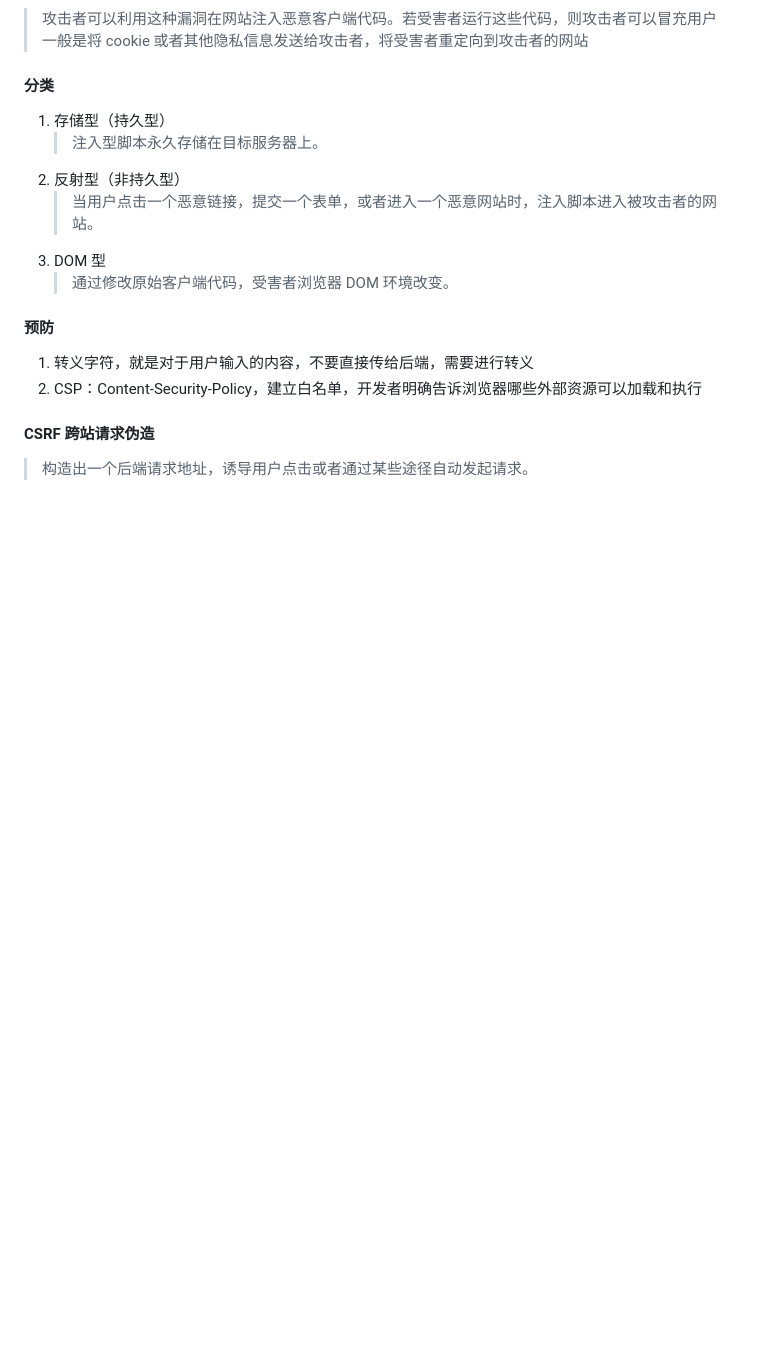
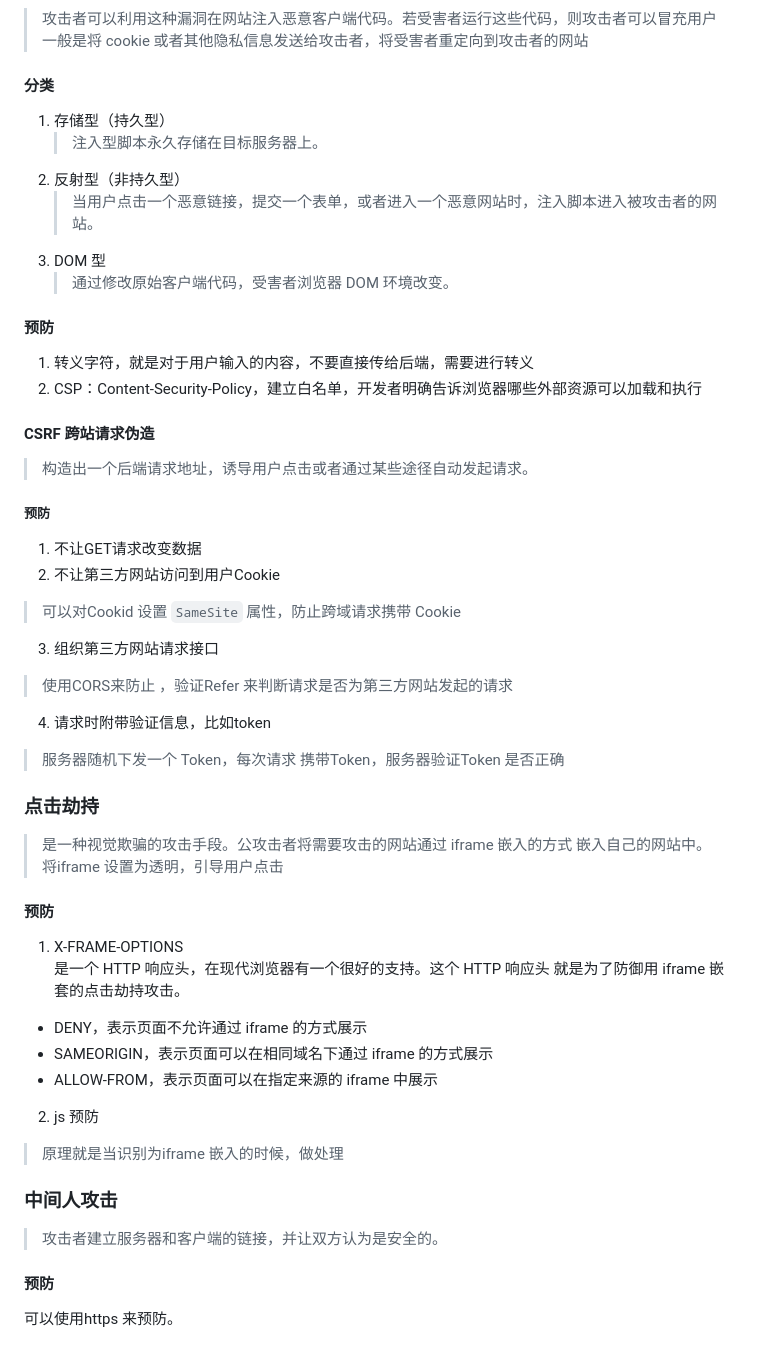
Before and after one commit to Marszht/front-end-interview, a Markdown page: 跨域/README.md, the part around the change. Rendered like a GitHub page; blank space fills up the shorter version.

```diff
--- a/跨域/README.md
+++ b/跨域/README.md
@@ -138,3 +138,31 @@ window.addEventListener('message', event => {
 
 #### CSRF 跨站请求伪造
 > 构造出一个后端请求地址，诱导用户点击或者通过某些途径自动发起请求。
+
+##### 预防
+1. 不让GET请求改变数据
+2. 不让第三方网站访问到用户Cookie
+> 可以对Cookid 设置 `SameSite` 属性，防止跨域请求携带 Cookie
+3. 组织第三方网站请求接口
+> 使用CORS来防止 ，验证Refer 来判断请求是否为第三方网站发起的请求
+4. 请求时附带验证信息，比如token
+> 服务器随机下发一个 Token，每次请求 携带Token，服务器验证Token 是否正确
+
+### 点击劫持
+> 是一种视觉欺骗的攻击手段。公攻击者将需要攻击的网站通过  iframe 嵌入的方式 嵌入自己的网站中。将iframe 设置为透明，引导用户点击
+
+#### 预防
+1. X-FRAME-OPTIONS
+是一个 HTTP 响应头，在现代浏览器有一个很好的支持。这个 HTTP 响应头 就是为了防御用 iframe 嵌套的点击劫持攻击。
+- DENY，表示页面不允许通过 iframe 的方式展示
+- SAMEORIGIN，表示页面可以在相同域名下通过 iframe 的方式展示
+- ALLOW-FROM，表示页面可以在指定来源的 iframe 中展示
+
+2. js 预防
+> 原理就是当识别为iframe 嵌入的时候，做处理
+
+### 中间人攻击
+> 攻击者建立服务器和客户端的链接，并让双方认为是安全的。
+
+#### 预防
+可以使用https 来预防。
```
Also changed, not shown: 原型链/README.md (+69 -1 lines), 原型链/assets/prototype.jpg (added), 1 other file.
